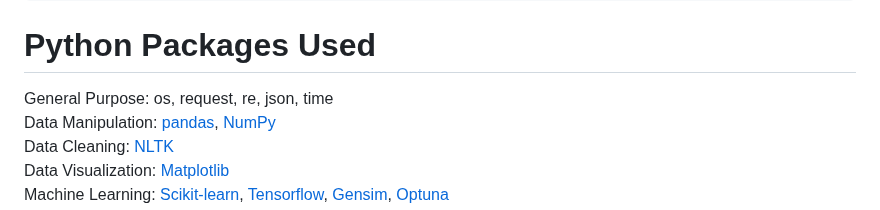
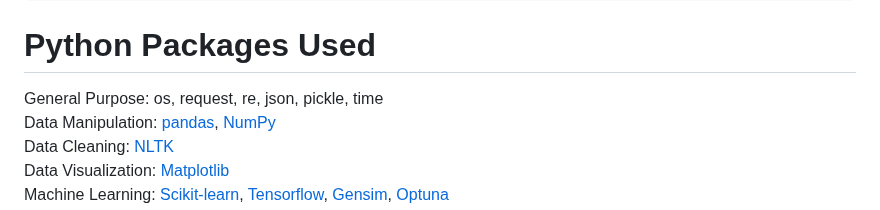
Before and after one commit to naveensk21/MLFakeNewDetect, a Markdown page: README.md, the part around the change. GitHub-like rendering.

```diff
--- a/README.md
+++ b/README.md
@@ -21,7 +21,7 @@ pip install requirements.txt
 
 
 # Python Packages Used
-General Purpose: os, request, re, json, time <br />
+General Purpose: os, request, re, json, pickle, time <br />
 Data Manipulation: [pandas](https://pandas.pydata.org/), [NumPy](https://numpy.org/) <br />
 Data Cleaning: [NLTK](https://www.nltk.org/) <br />
 Data Visualization: [Matplotlib](https://matplotlib.org/)<br />
```
